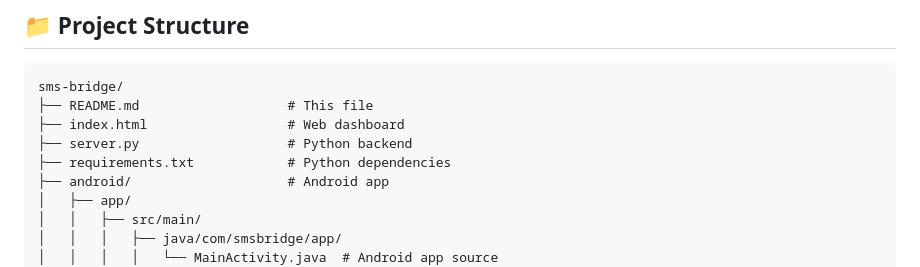
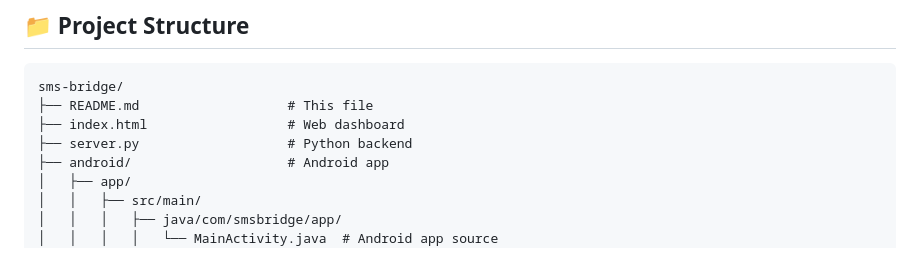
Before and after one commit to AwaisAfzal1/SMS_Bridge, a Markdown page: README.md, the part around the change. Rendered like a GitHub page.

```diff
--- a/README.md
+++ b/README.md
@@ -346,7 +346,6 @@ sms-bridge/
 ├── README.md                   # This file
 ├── index.html                  # Web dashboard
 ├── server.py                   # Python backend
-├── requirements.txt            # Python dependencies
 ├── android/                    # Android app
 │   ├── app/
 │   │   ├── src/main/
```
